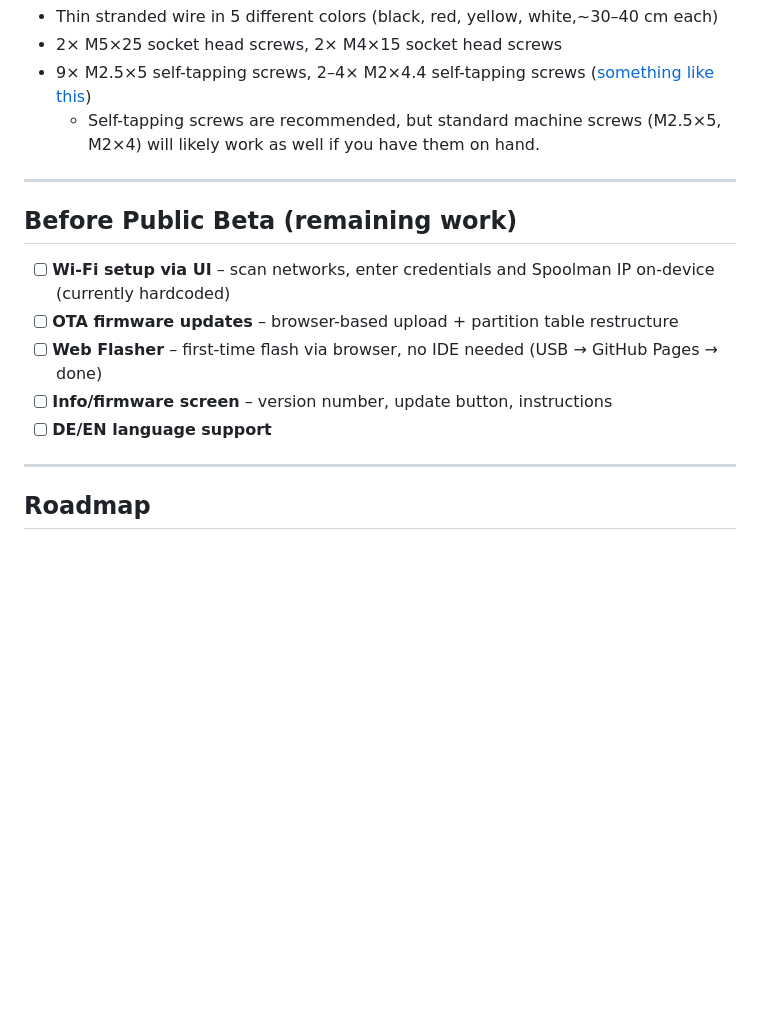
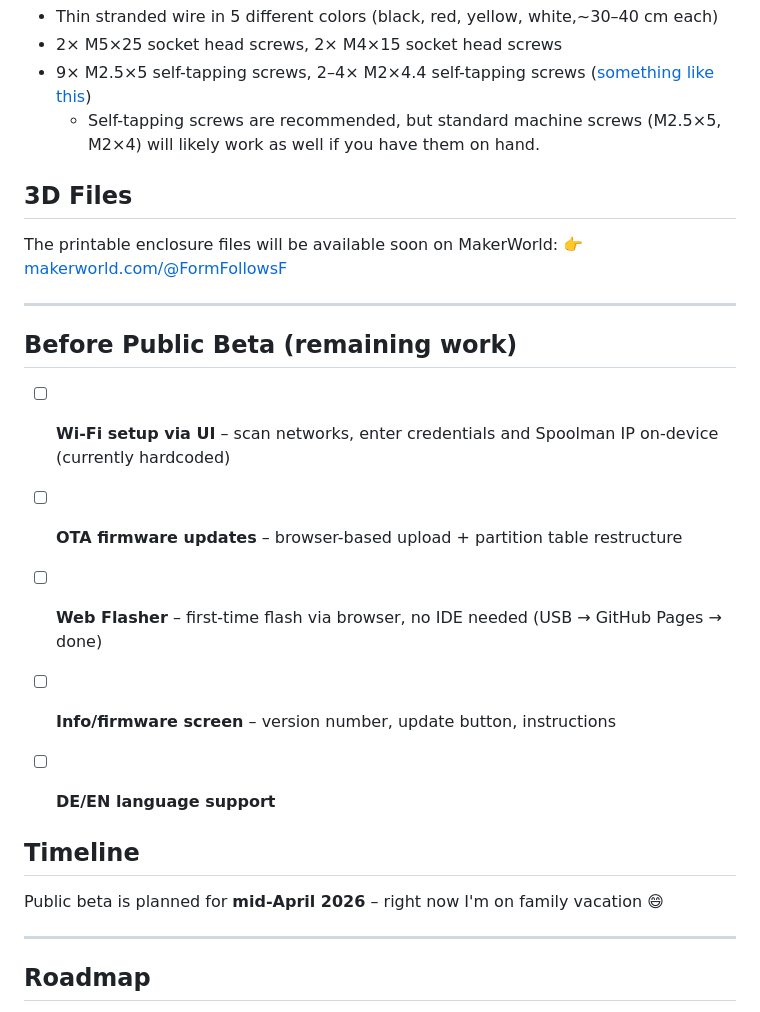
Before and after one commit to Niko11111/SpoolmanScale, a Markdown page: README.md, the part around the change. Drawn GitHub-style; blank space fills up the shorter version.

Commit message:
README.md aktualisieren

```diff
--- a/README.md
+++ b/README.md
@@ -58,6 +58,12 @@ The firmware is stable at **Beta_0.4.38**. A few backend features are missing be
 - 9× M2.5×5 self-tapping screws, 2–4× M2×4.4 self-tapping screws ([something like this](https://a.aliexpress.com/_EyCD3rS))
     - Self-tapping screws are recommended, but standard machine screws (M2.5×5, M2×4) will likely work as well if you have them on hand.
 
+
+## 3D Files
+
+The printable enclosure files will be available soon on MakerWorld:
+👉 [makerworld.com/@FormFollowsF](https://makerworld.com/@FormFollowsF)
+
 ---
 
 ## Before Public Beta (remaining work)
@@ -67,6 +73,11 @@ The firmware is stable at **Beta_0.4.38**. A few backend features are missing be
 - [ ] **Web Flasher** – first-time flash via browser, no IDE needed (USB → GitHub Pages → done)
 - [ ] **Info/firmware screen** – version number, update button, instructions
 - [ ] **DE/EN language support**
+
+
+## Timeline
+
+Public beta is planned for **mid-April 2026** – right now I'm on family vacation 😄
 
 ---
 
```
